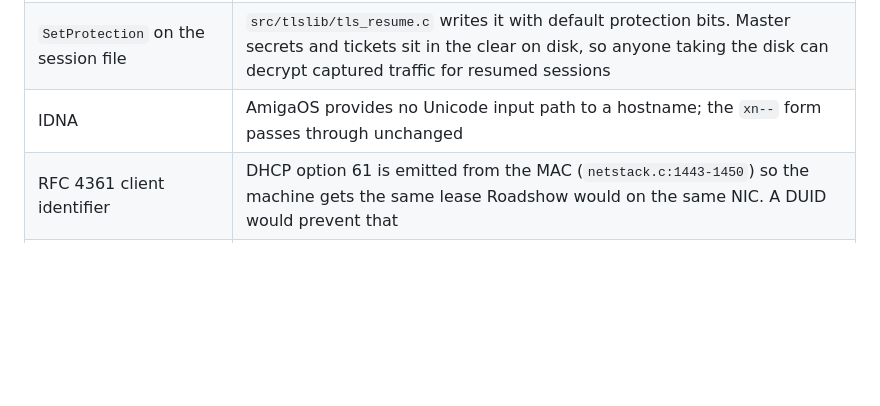
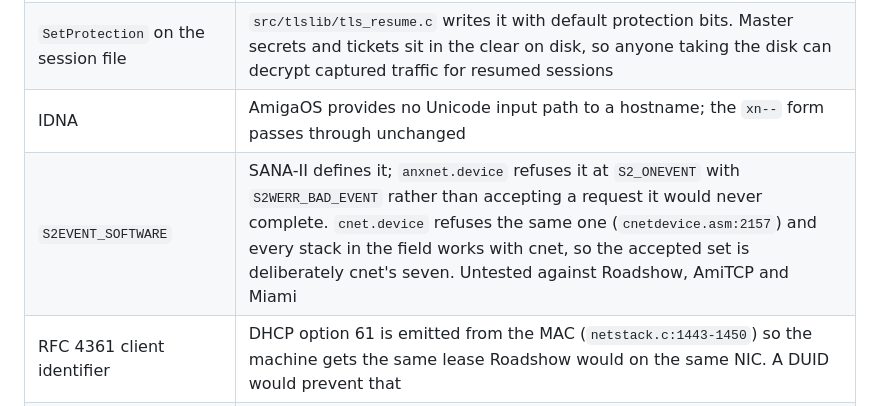
Before and after one commit to tinic/AmiNetXDuo, a Markdown page: docs/CONFORMANCE.md, the part around the change. Rendered like a GitHub page; blank space fills up the shorter version.

```diff
--- a/docs/CONFORMANCE.md
+++ b/docs/CONFORMANCE.md
@@ -51,6 +51,7 @@ out-of-mask `ai_flags` (`addrinfo.c:373`), sticky `IPV6_HOPLIMIT`
 | Parsed root set | 119 roots would need ~30 KB parsed plus 125 KB DER and 119 ASN.1 walks per page load. The lazy store is keyed on FNV-1a of the full subject Name DER (`tls_store.c:23`) because four Mozilla roots share the CN "GlobalSign" |
 | `SetProtection` on the session file | `src/tlslib/tls_resume.c` writes it with default protection bits. Master secrets and tickets sit in the clear on disk, so anyone taking the disk can decrypt captured traffic for resumed sessions |
 | IDNA | AmigaOS provides no Unicode input path to a hostname; the `xn--` form passes through unchanged |
+| `S2EVENT_SOFTWARE` | SANA-II defines it; `anxnet.device` refuses it at `S2_ONEVENT` with `S2WERR_BAD_EVENT` rather than accepting a request it would never complete. `cnet.device` refuses the same one (`cnetdevice.asm:2157`) and every stack in the field works with cnet, so the accepted set is deliberately cnet's seven. Untested against Roadshow, AmiTCP and Miami |
 | RFC 4361 client identifier | DHCP option 61 is emitted from the MAC (`netstack.c:1443-1450`) so the machine gets the same lease Roadshow would on the same NIC. A DUID would prevent that |
 | RFC 8985 RACK-TLP | retransmission re-headers packets in place, so per-segment send times do not exist |
 | RFC 6928 IW10 | a 14 KB initial window against a packet pool bounded at 256 packets |
```
Also changed, not shown: CHANGELOG.md (+3 -0 lines), docs/SANA2-EVENTS.md (added, +77 -0 lines).
